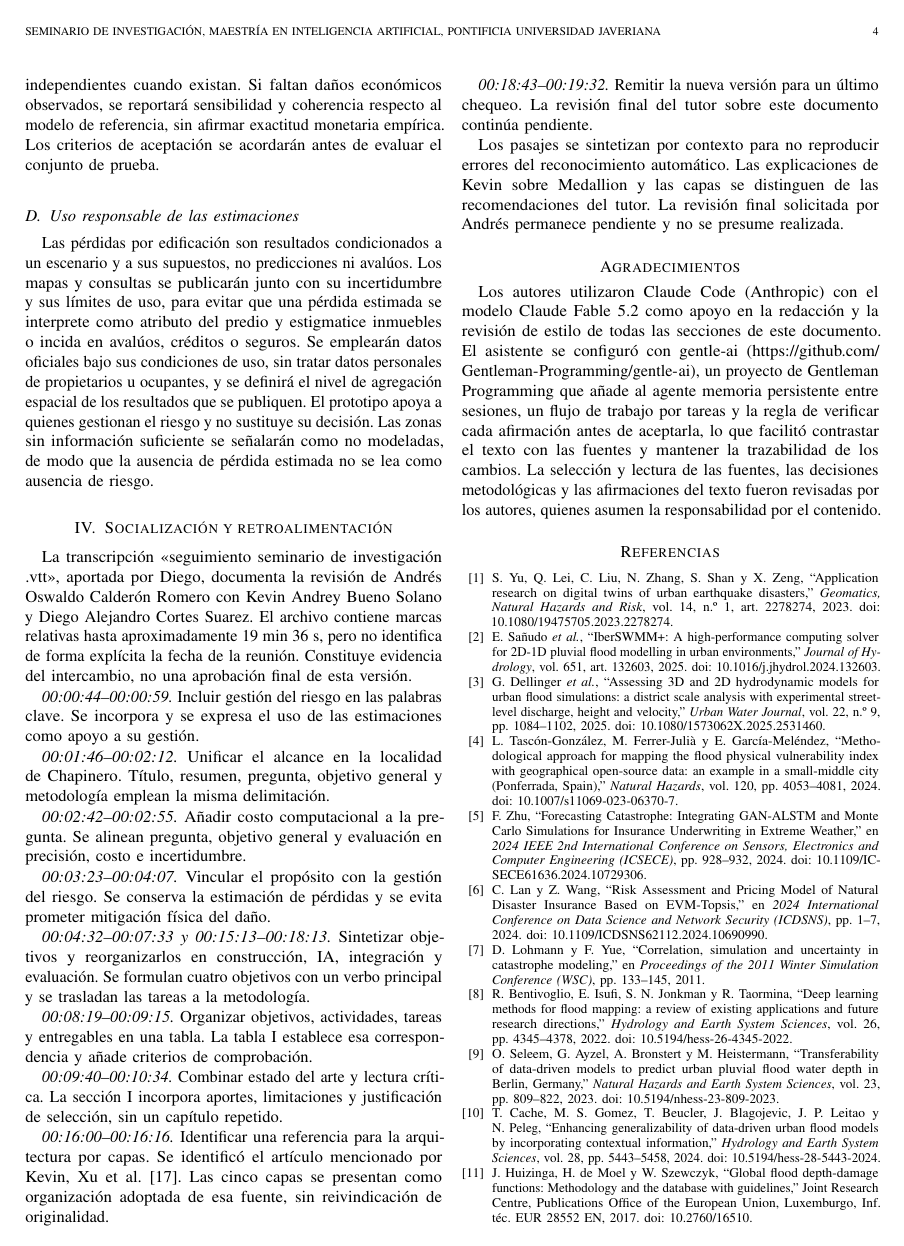
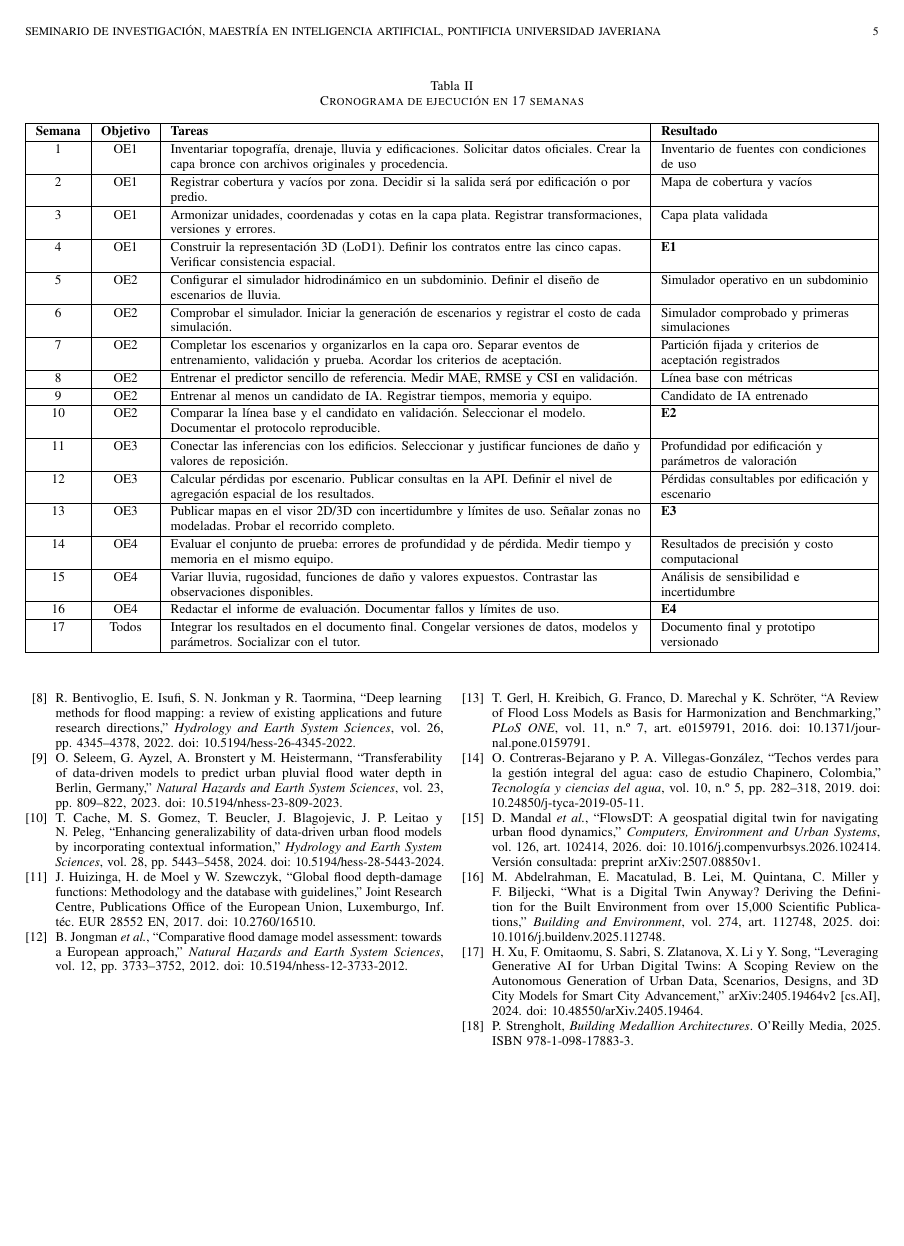
Before and after one commit to aristotekean/pioneers-tg-proposal, a LaTeX paper (propuesta.tex): page 4 of 5 before the commit and page 5 of 5 after it. Compiled offline with pdfLaTeX.

Commit message:
docs: add 17-week schedule and list tutor as author

```diff
--- a/propuesta.tex
+++ b/propuesta.tex
@@ -187,6 +187,57 @@ La incertidumbre se analizará variando lluvia, parámetros hidráulicos, funcio
 
 Las pérdidas por edificación son resultados condicionados a un escenario y a sus supuestos, no predicciones ni avalúos. Los mapas y consultas se publicarán junto con su incertidumbre y sus límites de uso, para evitar que una pérdida estimada se interprete como atributo del predio y estigmatice inmuebles o incida en avalúos, créditos o seguros. Se emplearán datos oficiales bajo sus condiciones de uso, sin tratar datos personales de propietarios u ocupantes, y se definirá el nivel de agregación espacial de los resultados que se publiquen. El prototipo apoya a quienes gestionan el riesgo y no sustituye su decisión. Las zonas sin información suficiente se señalarán como no modeladas, de modo que la ausencia de pérdida estimada no se lea como ausencia de riesgo.
 
+\subsection{Cronograma}
+
+El trabajo se ejecutará en un semestre académico de 17 semanas. La Tabla~\ref{tab:cronograma} distribuye las tareas de la Tabla~\ref{tab:objetivos} por semana; cada fase cierra con su entregable y con una reunión de seguimiento con el tutor. La partición de eventos y los criterios de aceptación se fijan en la semana 7, y el conjunto de prueba no se evalúa antes de la semana 14. Los datos oficiales que requieran trámite se solicitarán en la semana 1; si una fase se retrasa, se reducirá el subdominio computacional y no el protocolo de evaluación.
+
+\begin{table*}[!t]
+\renewcommand{\arraystretch}{1.15}
+\caption{Cronograma de ejecución en 17 semanas}
+\label{tab:cronograma}
+\centering
+\footnotesize
+\begin{tabularx}{\textwidth}{|c|c|L|>{\raggedright\arraybackslash}p{4.4cm}|}
+\hline
+\textbf{Semana} & \textbf{Objetivo} & \textbf{Tareas} & \textbf{Resultado} \\
+\hline
+1 & OE1 & Inventariar topografía, drenaje, lluvia y edificaciones. Solicitar datos oficiales. Crear la capa bronce con archivos originales y procedencia. & Inventario de fuentes con condiciones de uso \\
+\hline
+2 & OE1 & Registrar cobertura y vacíos por zona. Decidir si la salida será por edificación o por predio. & Mapa de cobertura y vacíos \\
+\hline
+3 & OE1 & Armonizar unidades, coordenadas y cotas en la capa plata. Registrar transformaciones, versiones y errores. & Capa plata validada \\
+\hline
+4 & OE1 & Construir la representación 3D (LoD1). Definir los contratos entre las cinco capas. Verificar consistencia espacial. & \textbf{E1} \\
+\hline
+5 & OE2 & Configurar el simulador hidrodinámico en un subdominio. Definir el diseño de escenarios de lluvia. & Simulador operativo en un subdominio \\
+\hline
+6 & OE2 & Comprobar el simulador. Iniciar la generación de escenarios y registrar el costo de cada simulación. & Simulador comprobado y primeras simulaciones \\
+\hline
+7 & OE2 & Completar los escenarios y organizarlos en la capa oro. Separar eventos de entrenamiento, validación y prueba. Acordar los criterios de aceptación. & Partición fijada y criterios de aceptación registrados \\
+\hline
+8 & OE2 & Entrenar el predictor sencillo de referencia. Medir MAE, RMSE y CSI en validación. & Línea base con métricas \\
+\hline
+9 & OE2 & Entrenar al menos un candidato de IA. Registrar tiempos, memoria y equipo. & Candidato de IA entrenado \\
+\hline
+10 & OE2 & Comparar la línea base y el candidato en validación. Seleccionar el modelo. Documentar el protocolo reproducible. & \textbf{E2} \\
+\hline
+11 & OE3 & Conectar las inferencias con los edificios. Seleccionar y justificar funciones de daño y valores de reposición. & Profundidad por edificación y parámetros de valoración \\
+\hline
+12 & OE3 & Calcular pérdidas por escenario. Publicar consultas en la API. Definir el nivel de agregación espacial de los resultados. & Pérdidas consultables por edificación y escenario \\
+\hline
+13 & OE3 & Publicar mapas en el visor 2D/3D con incertidumbre y límites de uso. Señalar zonas no modeladas. Probar el recorrido completo. & \textbf{E3} \\
+\hline
+14 & OE4 & Evaluar el conjunto de prueba: errores de profundidad y de pérdida. Medir tiempo y memoria en el mismo equipo. & Resultados de precisión y costo computacional \\
+\hline
+15 & OE4 & Variar lluvia, rugosidad, funciones de daño y valores expuestos. Contrastar las observaciones disponibles. & Análisis de sensibilidad e incertidumbre \\
+\hline
+16 & OE4 & Redactar el informe de evaluación. Documentar fallos y límites de uso. & \textbf{E4} \\
+\hline
+17 & Todos & Integrar los resultados en el documento final. Congelar versiones de datos, modelos y parámetros. Socializar con el tutor. & Documento final y prototipo versionado \\
+\hline
+\end{tabularx}
+\end{table*}
+
 \section{Socialización y retroalimentación}
 
 La transcripción «seguimiento seminario de investigación .vtt», aportada por Diego, documenta la revisión de Andrés Oswaldo Calderón Romero con Kevin Andrey Bueno Solano y Diego Alejandro Cortes Suarez. El archivo contiene marcas relativas hasta aproximadamente 19~min 36~s, pero no identifica de forma explícita la fecha de la reunión. Constituye evidencia del intercambio, no una aprobación final de esta versión.
```
Also changed, not shown: propuesta.pdf, propuesta.tex (12 more changed lines).
